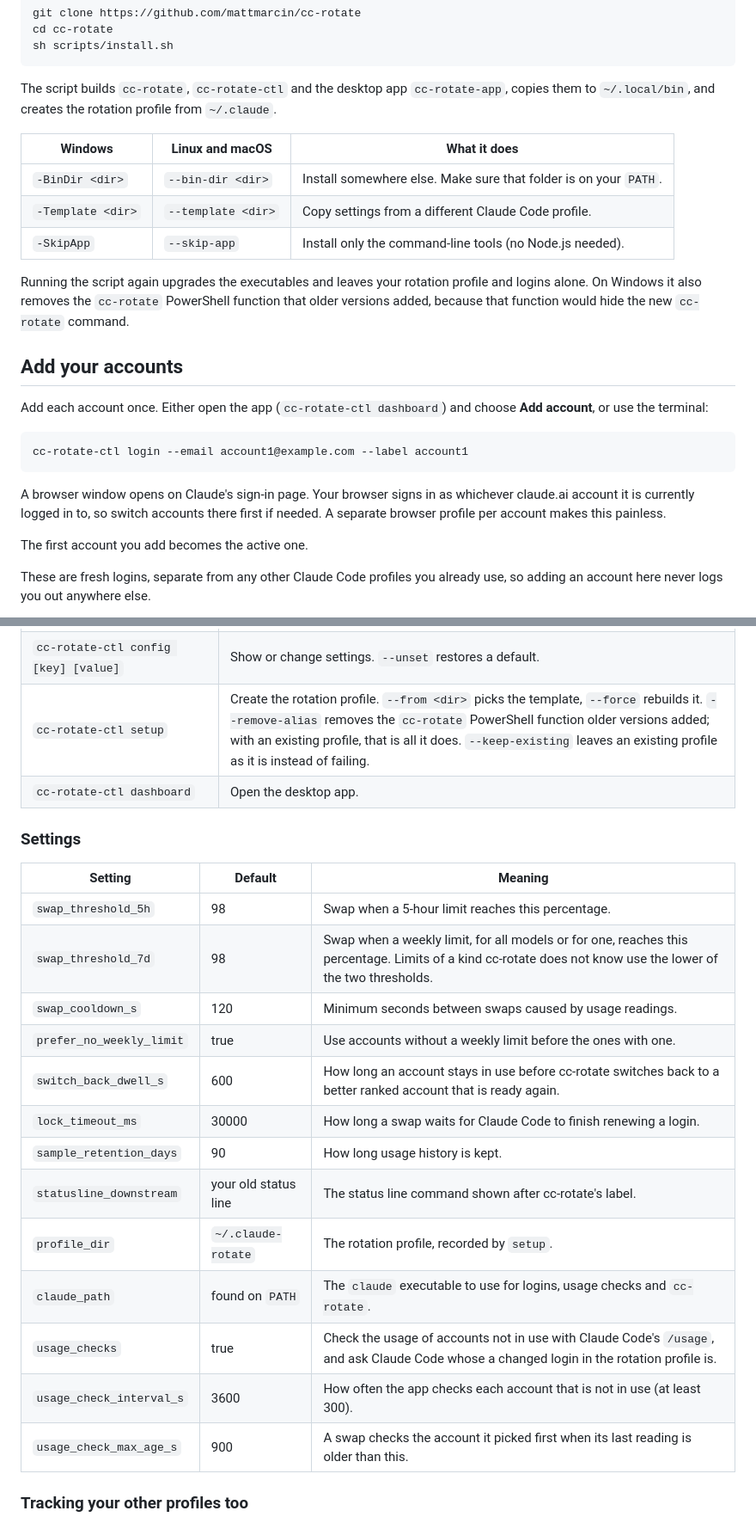
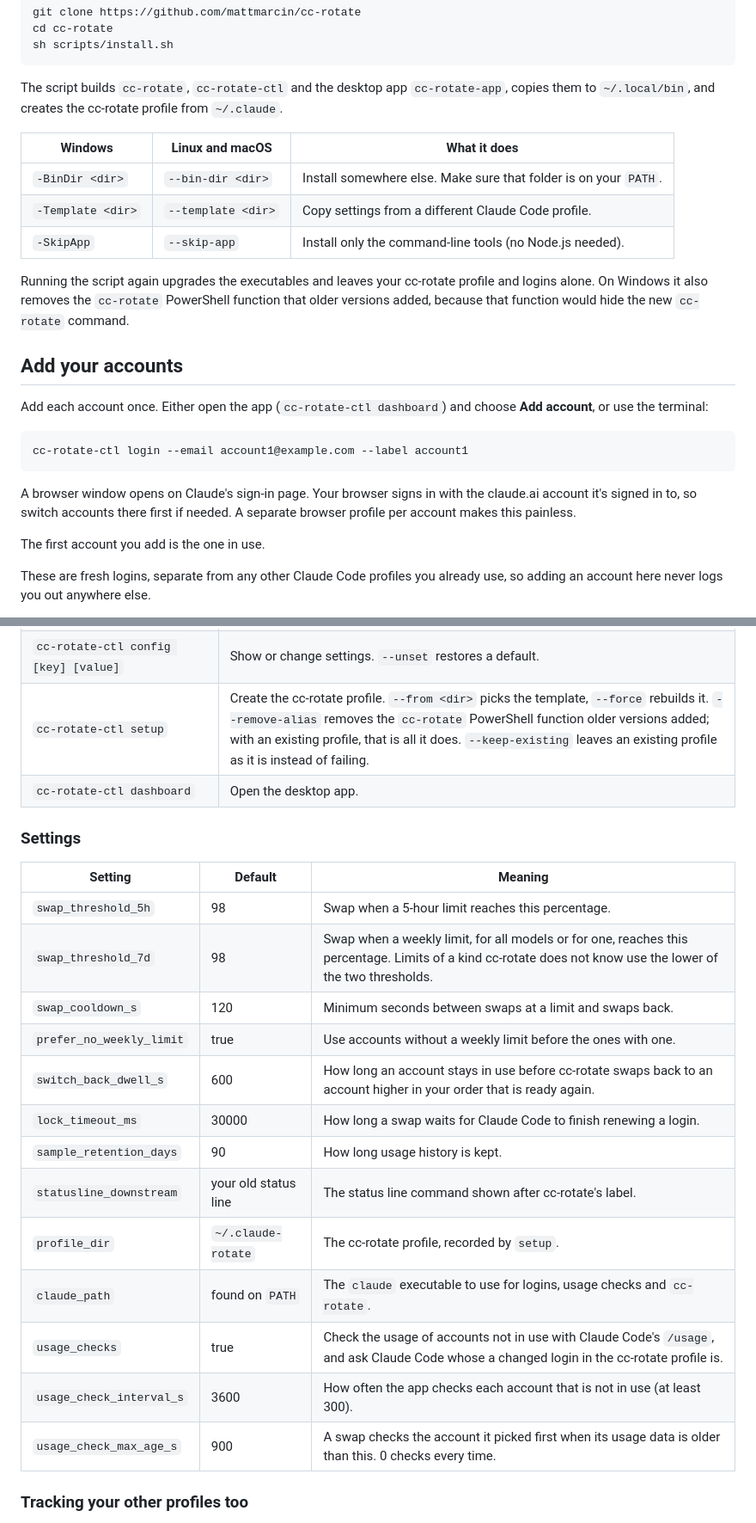
Before and after one commit to mattmarcin/cc-rotate, a Markdown page: README.md, 2 parts joined by grey strips. Shown at 86% size. Rendered like a GitHub page.

Commit message:
docs: align README and spec with the app's wording

````diff
--- a/README.md
+++ b/README.md
@@ -76,7 +76,7 @@ cd cc-rotate
 sh scripts/install.sh
 ```
 
-The script builds `cc-rotate`, `cc-rotate-ctl` and the desktop app `cc-rotate-app`, copies them to `~/.local/bin`, and creates the rotation profile from `~/.claude`.
+The script builds `cc-rotate`, `cc-rotate-ctl` and the desktop app `cc-rotate-app`, copies them to `~/.local/bin`, and creates the cc-rotate profile from `~/.claude`.
 
 | Windows | Linux and macOS | What it does |
 |---|---|---|
@@ -84,7 +84,7 @@ The script builds `cc-rotate`, `cc-rotate-ctl` and the desktop app `cc-rotate-ap
 | `-Template <dir>` | `--template <dir>` | Copy settings from a different Claude Code profile. |
 | `-SkipApp` | `--skip-app` | Install only the command-line tools (no Node.js needed). |
 
-Running the script again upgrades the executables and leaves your rotation profile and logins alone.
+Running the script again upgrades the executables and leaves your cc-rotate profile and logins alone.
 On Windows it also removes the `cc-rotate` PowerShell function that older versions added, because that function would hide the new `cc-rotate` command.
 
 ## Add your accounts
@@ -97,10 +97,10 @@ cc-rotate-ctl login --email account1@example.com --label account1
 ```
 
 A browser window opens on Claude's sign-in page.
-Your browser signs in as whichever claude.ai account it is currently logged in to, so switch accounts there first if needed.
+Your browser signs in with the claude.ai account it's signed in to, so switch accounts there first if needed.
 A separate browser profile per account makes this painless.
 
-The first account you add becomes the active one.
+The first account you add is the one in use.
 
 These are fresh logins, separate from any other Claude Code profiles you already use, so adding an account here never logs you out anywhere else.
 
@@ -189,7 +189,7 @@ When Claude Code reports one, cc-rotate records it too and only counts it while
 | `cc-rotate-ctl doctor` | Check the profile, the store and Claude Code. |
 | `cc-rotate-ctl backup <file>` | Print a daily backup of the profile's login file, decrypted. It contains tokens, so keep the output private. |
 | `cc-rotate-ctl config [key] [value]` | Show or change settings. `--unset` restores a default. |
-| `cc-rotate-ctl setup` | Create the rotation profile. `--from <dir>` picks the template, `--force` rebuilds it. `--remove-alias` removes the `cc-rotate` PowerShell function older versions added; with an existing profile, that is all it does. `--keep-existing` leaves an existing profile as it is instead of failing. |
+| `cc-rotate-ctl setup` | Create the cc-rotate profile. `--from <dir>` picks the template, `--force` rebuilds it. `--remove-alias` removes the `cc-rotate` PowerShell function older versions added; with an existing profile, that is all it does. `--keep-existing` leaves an existing profile as it is instead of failing. |
 | `cc-rotate-ctl dashboard` | Open the desktop app. |
 
 ### Settings
@@ -198,17 +198,17 @@ When Claude Code reports one, cc-rotate records it too and only counts it while
 |---|---|---|
 | `swap_threshold_5h` | 98 | Swap when a 5-hour limit reaches this percentage. |
 | `swap_threshold_7d` | 98 | Swap when a weekly limit, for all models or for one, reaches this percentage. Limits of a kind cc-rotate does not know use the lower of the two thresholds. |
-| `swap_cooldown_s` | 120 | Minimum seconds between swaps caused by usage readings. |
+| `swap_cooldown_s` | 120 | Minimum seconds between swaps at a limit and swaps back. |
 | `prefer_no_weekly_limit` | true | Use accounts without a weekly limit before the ones with one. |
-| `switch_back_dwell_s` | 600 | How long an account stays in use before cc-rotate switches back to a better ranked account that is ready again. |
+| `switch_back_dwell_s` | 600 | How long an account stays in use before cc-rotate swaps back to an account higher in your order that is ready again. |
 | `lock_timeout_ms` | 30000 | How long a swap waits for Claude Code to finish renewing a login. |
 | `sample_retention_days` | 90 | How long usage history is kept. |
 | `statusline_downstream` | your old status line | The status line command shown after cc-rotate's label. |
-| `profile_dir` | `~/.claude-rotate` | The rotation profile, recorded by `setup`. |
+| `profile_dir` | `~/.claude-rotate` | The cc-rotate profile, recorded by `setup`. |
 | `claude_path` | found on `PATH` | The `claude` executable to use for logins, usage checks and `cc-rotate`. |
-| `usage_checks` | true | Check the usage of accounts not in use with Claude Code's `/usage`, and ask Claude Code whose a changed login in the rotation profile is. |
+| `usage_checks` | true | Check the usage of accounts not in use with Claude Code's `/usage`, and ask Claude Code whose a changed login in the cc-rotate profile is. |
 | `usage_check_interval_s` | 3600 | How often the app checks each account that is not in use (at least 300). |
-| `usage_check_max_age_s` | 900 | A swap checks the account it picked first when its last reading is older than this. |
+| `usage_check_max_age_s` | 900 | A swap checks the account it picked first when its usage data is older than this. 0 checks every time. |
 
 ### Tracking your other profiles too
 
````
Also changed, not shown: other parts of README.md (+13 -13 lines), docs/specs/2026-10-24-cc-rotate.md (+3 -3 lines).
